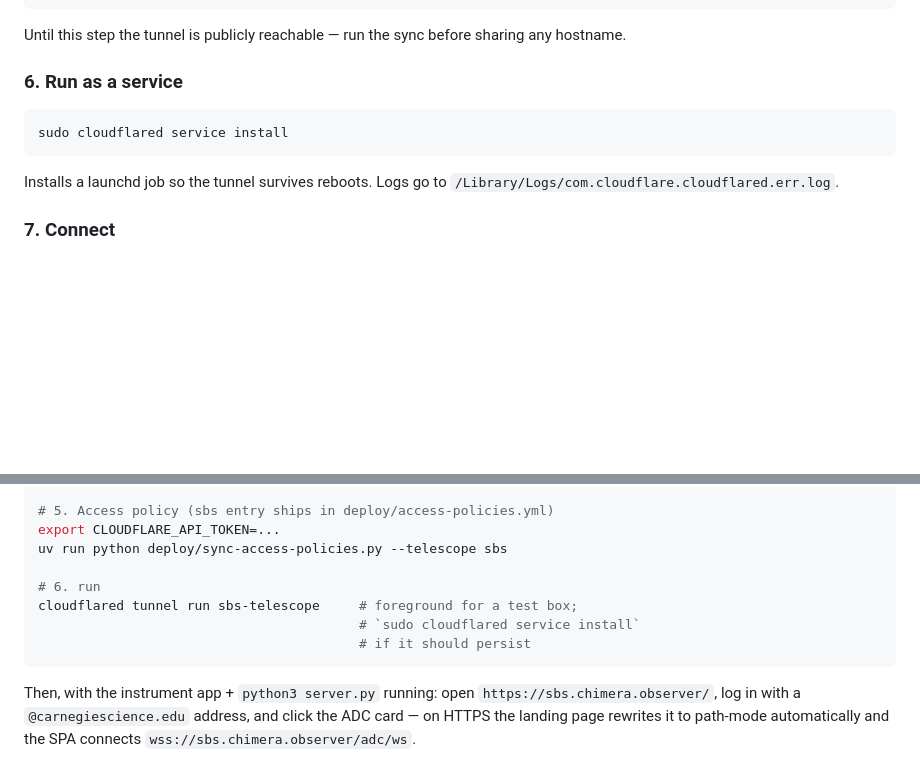
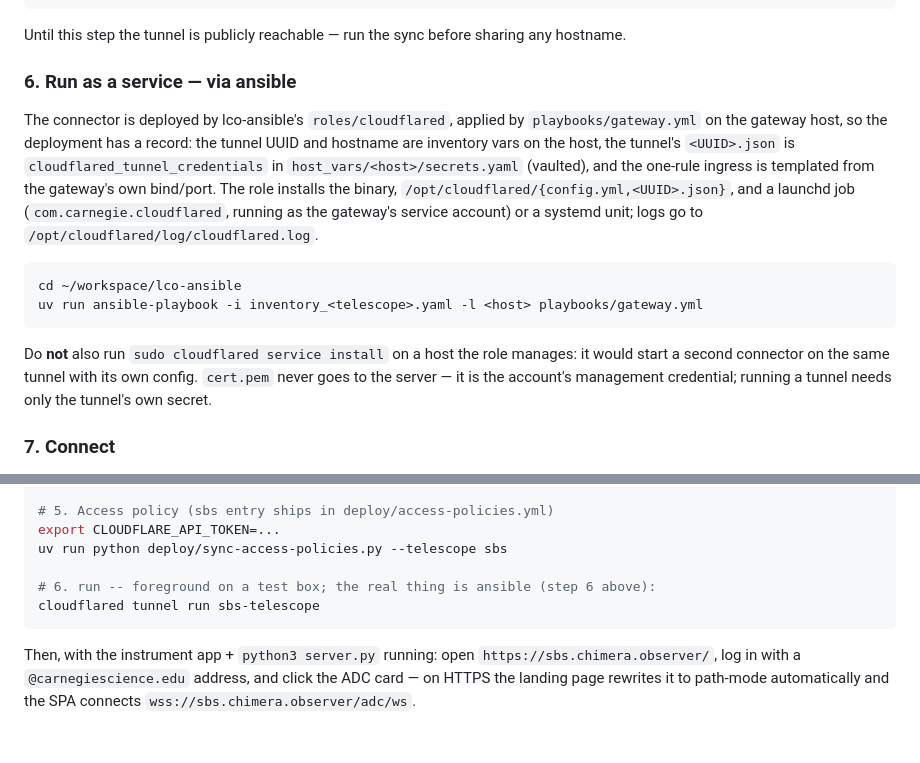
Before and after one commit to carnegie-observatories/lco-instrument-web, a Markdown page: docs/deploy-cloudflare.md, 2 parts joined by grey strips. Rendered like a GitHub page; blank space fills up the shorter version.

Commit message:
docs: the tunnel connector is deployed by lco-ansible roles/cloudflared
Step 6 of the Cloudflare deploy walkthrough pointed at 'sudo cloudflared
service install' by hand. The connector now comes from the gateway
playbook, so the deployment has a record: tunnel id and hostname in the
inventory, the tunnel's own secret vaulted in host_vars, the one-rule
ingress templated from the gateway's bind and port. cert.pem stays on
the operator's machine -- it is the account's management credential,
and running a tunnel needs only the tunnel's secret.

````diff
--- a/docs/deploy-cloudflare.md
+++ b/docs/deploy-cloudflare.md
@@ -316,14 +316,28 @@ uv run python deploy/sync-access-policies.py --telescope clay
 Until this step the tunnel is publicly reachable — run the sync
 before sharing any hostname.
 
-### 6. Run as a service
+### 6. Run as a service — via ansible
+
+The connector is deployed by lco-ansible's `roles/cloudflared`, applied
+by `playbooks/gateway.yml` on the gateway host, so the deployment has a
+record: the tunnel UUID and hostname are inventory vars on the host,
+the tunnel's `<UUID>.json` is `cloudflared_tunnel_credentials` in
+`host_vars/<host>/secrets.yaml` (vaulted), and the one-rule ingress is
+templated from the gateway's own bind/port. The role installs the
+binary, `/opt/cloudflared/{config.yml,<UUID>.json}`, and a launchd job
+(`com.carnegie.cloudflared`, running as the gateway's service account)
+or a systemd unit; logs go to `/opt/cloudflared/log/cloudflared.log`.
 
 ```sh
-sudo cloudflared service install
+cd ~/workspace/lco-ansible
+uv run ansible-playbook -i inventory_<telescope>.yaml -l <host> playbooks/gateway.yml
 ```
 
-Installs a launchd job so the tunnel survives reboots. Logs go to
-`/Library/Logs/com.cloudflare.cloudflared.err.log`.
+Do **not** also run `sudo cloudflared service install` on a host the
+role manages: it would start a second connector on the same tunnel with
+its own config. `cert.pem` never goes to the server — it is the
+account's management credential; running a tunnel needs only the
+tunnel's own secret.
 
 ### 7. Connect
 
@@ -399,10 +413,8 @@ cloudflared tunnel route dns sbs-telescope sbs.chimera.observer
 export CLOUDFLARE_API_TOKEN=...
 uv run python deploy/sync-access-policies.py --telescope sbs
 
-# 6. run
-cloudflared tunnel run sbs-telescope     # foreground for a test box;
-                                         # `sudo cloudflared service install`
-                                         # if it should persist
+# 6. run -- foreground on a test box; the real thing is ansible (step 6 above):
+cloudflared tunnel run sbs-telescope
 ```
 
 Then, with the instrument app + `python3 server.py` running:
````
